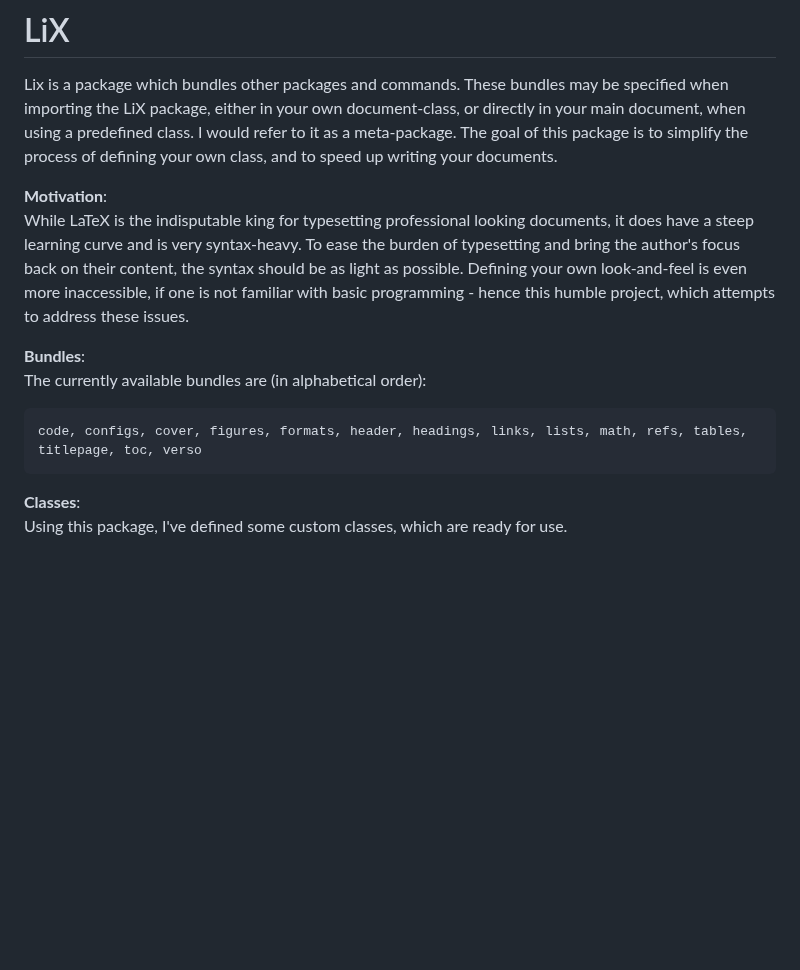
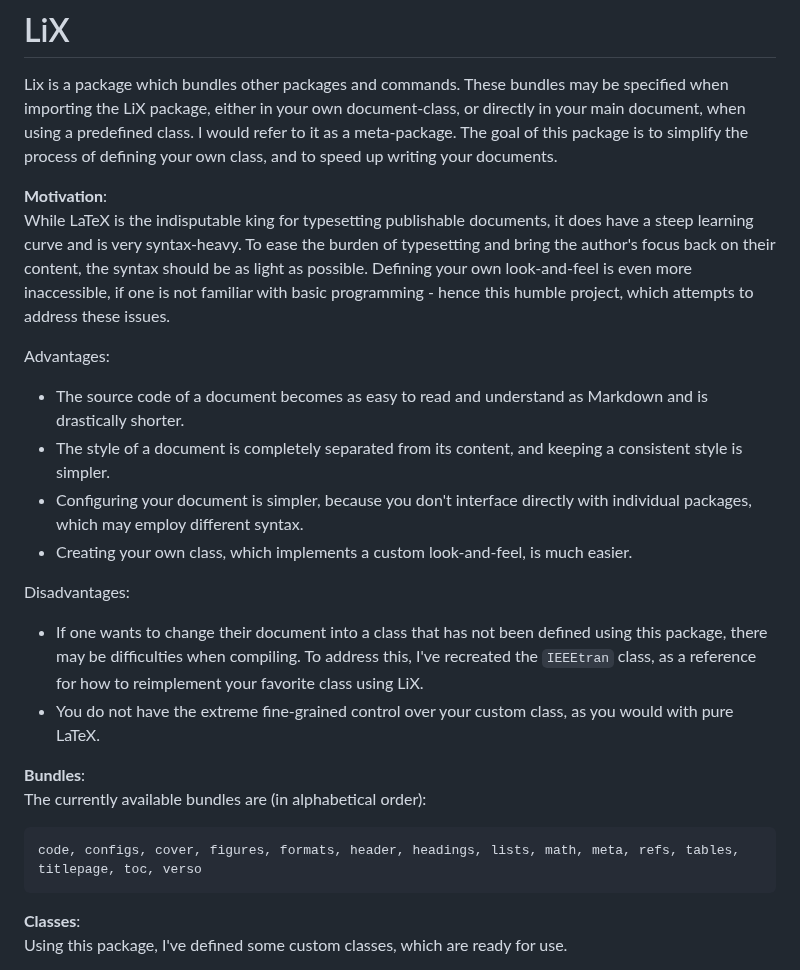
Before and after one commit to NicklasVraa/LiX, a Markdown page: readme.md, the part around one of its changes. Drawn GitHub-style; blank space fills up the shorter version.

````diff
--- a/readme.md
+++ b/readme.md
@@ -2,12 +2,22 @@
 Lix is a package which bundles other packages and commands. These bundles may be specified when importing the LiX package, either in your own document-class, or directly in your main document, when using a predefined class. I would refer to it as a meta-package. The goal of this package is to simplify the process of defining your own class, and to speed up writing your documents.
 
 **Motivation**: \
-While LaTeX is the indisputable king for typesetting professional looking documents, it does have a steep learning curve and is very syntax-heavy. To ease the burden of typesetting and bring the author's focus back on their content, the syntax should be as light as possible. Defining your own look-and-feel is even more inaccessible, if one is not familiar with basic programming -  hence this humble project, which attempts to address these issues.
+While LaTeX is the indisputable king for typesetting publishable documents, it does have a steep learning curve and is very syntax-heavy. To ease the burden of typesetting and bring the author's focus back on their content, the syntax should be as light as possible. Defining your own look-and-feel is even more inaccessible, if one is not familiar with basic programming -  hence this humble project, which attempts to address these issues.
+
+Advantages:
+- The source code of a document becomes as easy to read and understand as Markdown and is drastically shorter.
+- The style of a document is completely separated from its content, and keeping a consistent style is simpler.
+- Configuring your document is simpler, because you don't interface directly with individual packages, which may employ different syntax.
+- Creating your own class, which implements a custom look-and-feel, is much easier.
+
+Disadvantages:
+- If one wants to change their document into a class that has not been defined using this package, there may be difficulties when compiling. To address this, I've recreated the `IEEEtran` class, as a reference for how to reimplement your favorite class using LiX.
+- You do not have the extreme fine-grained control over your custom class, as you would with pure LaTeX.
 
 **Bundles**: \
 The currently available bundles are (in alphabetical order):
 ```latex
-code, configs, cover, figures, formats, header, headings, links, lists, math, refs, tables, titlepage, toc, verso
+code, configs, cover, figures, formats, header, headings, lists, math, meta, refs, tables, titlepage, toc, verso
 ```
 
 **Classes**: \
````
Also changed, not shown: other parts of readme.md (+0 -1 lines).
